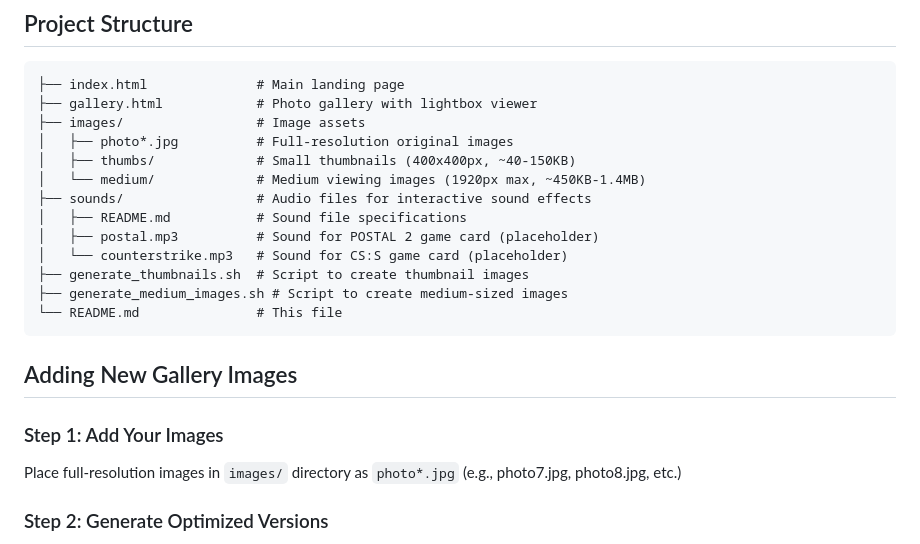
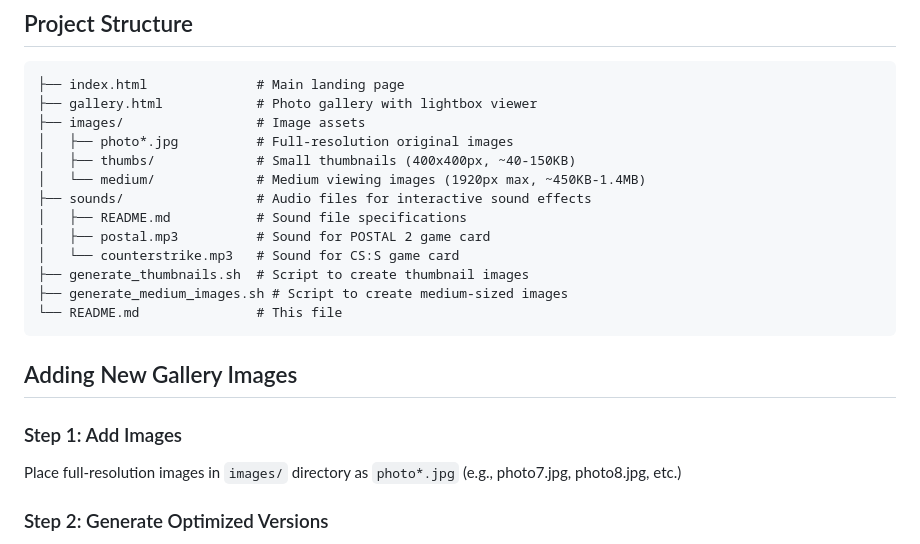
Before and after one commit to grejprrik/grejprrik.xyz, a Markdown page: README.md, the part around one of its changes. Rendered like a GitHub page.

Commit message:
Fix formatting issues in README.md

```diff
--- a/README.md
+++ b/README.md
@@ -43,8 +43,8 @@ Source code for my personal website. Dark-themed portfolio showing my interests,
 │   └── medium/             # Medium viewing images (1920px max, ~450KB-1.4MB)
 ├── sounds/                 # Audio files for interactive sound effects
 │   ├── README.md           # Sound file specifications
-│   ├── postal.mp3          # Sound for POSTAL 2 game card (placeholder)
-│   └── counterstrike.mp3   # Sound for CS:S game card (placeholder)
+│   ├── postal.mp3          # Sound for POSTAL 2 game card
+│   └── counterstrike.mp3   # Sound for CS:S game card
 ├── generate_thumbnails.sh  # Script to create thumbnail images
 ├── generate_medium_images.sh # Script to create medium-sized images
 └── README.md               # This file
@@ -52,7 +52,7 @@ Source code for my personal website. Dark-themed portfolio showing my interests,
 
 ## Adding New Gallery Images
 
-### Step 1: Add Your Images
+### Step 1: Add Images
 Place full-resolution images in `images/` directory as `photo*.jpg` (e.g., photo7.jpg, photo8.jpg, etc.)
 
 ### Step 2: Generate Optimized Versions
```
Also changed, not shown: other parts of README.md (+1 -1 lines).
